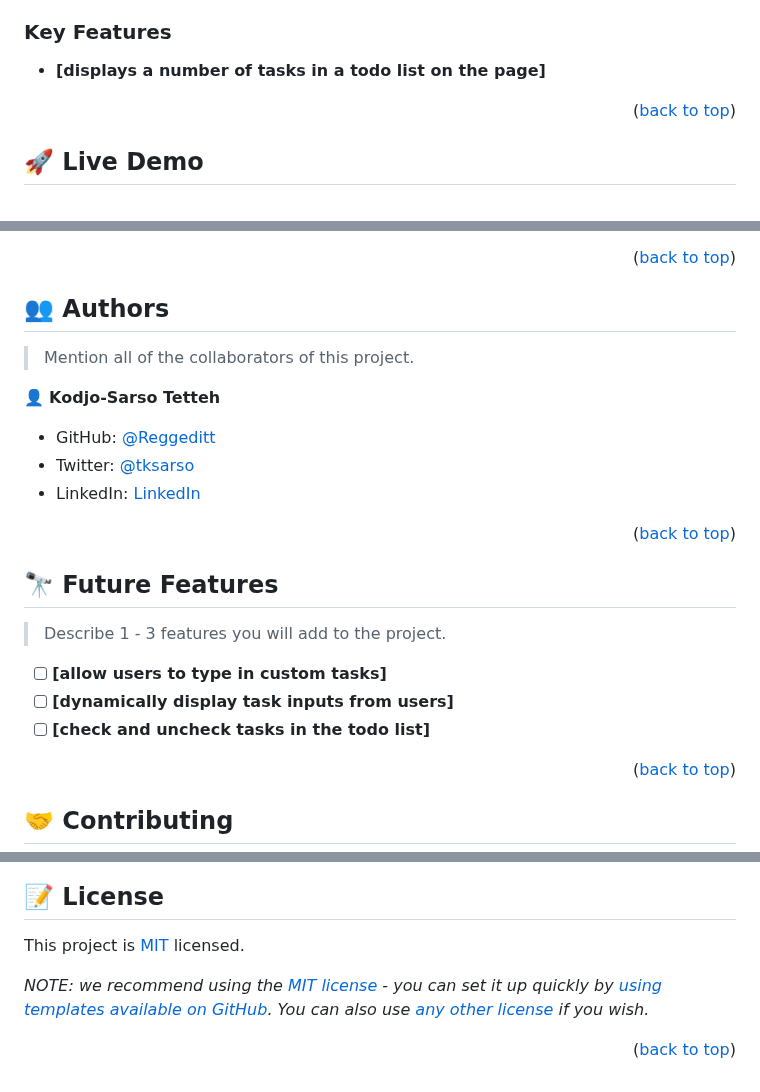
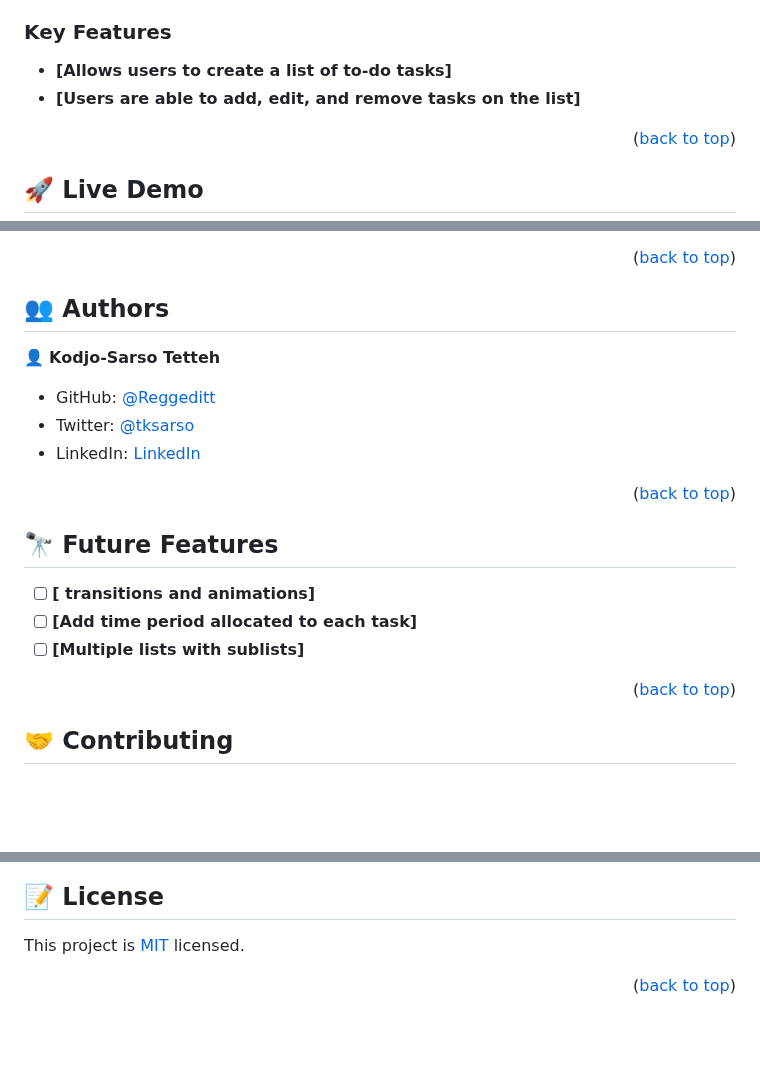
Before and after one commit to Reggeditt/todo-list-App2, a Markdown page: README.md, 3 parts joined by grey strips. Drawn GitHub-style; blank space fills up the shorter version.

```diff
--- a/README.md
+++ b/README.md
@@ -93,8 +93,8 @@ After you're finished please remove all the comments and instructions!
 
 ### Key Features <a name="key-features"></a>
 
-- **[displays a number of tasks in a todo list on the page]**
-<!-- - **[key_feature_2]** -->
+- **[Allows users to create a list of to-do tasks]**
+- **[Users are able to add, edit, and remove tasks on the list]**
 <!-- - **[key_feature_3]** -->
 
 <p align="right">(<a href="#readme-top">back to top</a>)</p>
@@ -193,8 +193,6 @@ Example:
 
 ## 👥 Authors <a name="authors"></a>
 
-> Mention all of the collaborators of this project.
-
 👤 **Kodjo-Sarso Tetteh**
 
 - GitHub: [@Reggeditt](https://github.com/Reggeditt)
@@ -213,11 +211,9 @@ Example:
 
 ## 🔭 Future Features <a name="future-features"></a>
 
-> Describe 1 - 3 features you will add to the project.
-
-- [ ] **[allow users to type in custom tasks]**
-- [ ] **[dynamically display task inputs from users]**
-- [ ] **[check and uncheck tasks in the todo list]**
+- [ ] **[ transitions and animations]**
+- [ ] **[Add time period allocated to each task]**
+- [ ] **[Multiple lists with sublists]**
 
 <p align="right">(<a href="#readme-top">back to top</a>)</p>
 
@@ -269,6 +265,4 @@ I would like to thank microverse inc. for this awesome project.
 
 This project is [MIT](./LICENSE) licensed.
 
-_NOTE: we recommend using the [MIT license](https://choosealicense.com/licenses/mit/) - you can set it up quickly by [using templates available on GitHub](https://docs.github.com/en/communities/setting-up-your-project-for-healthy-contributions/adding-a-license-to-a-repository). You can also use [any other license](https://choosealicense.com/licenses/) if you wish._
-
 <p align="right">(<a href="#readme-top">back to top</a>)</p>
```
